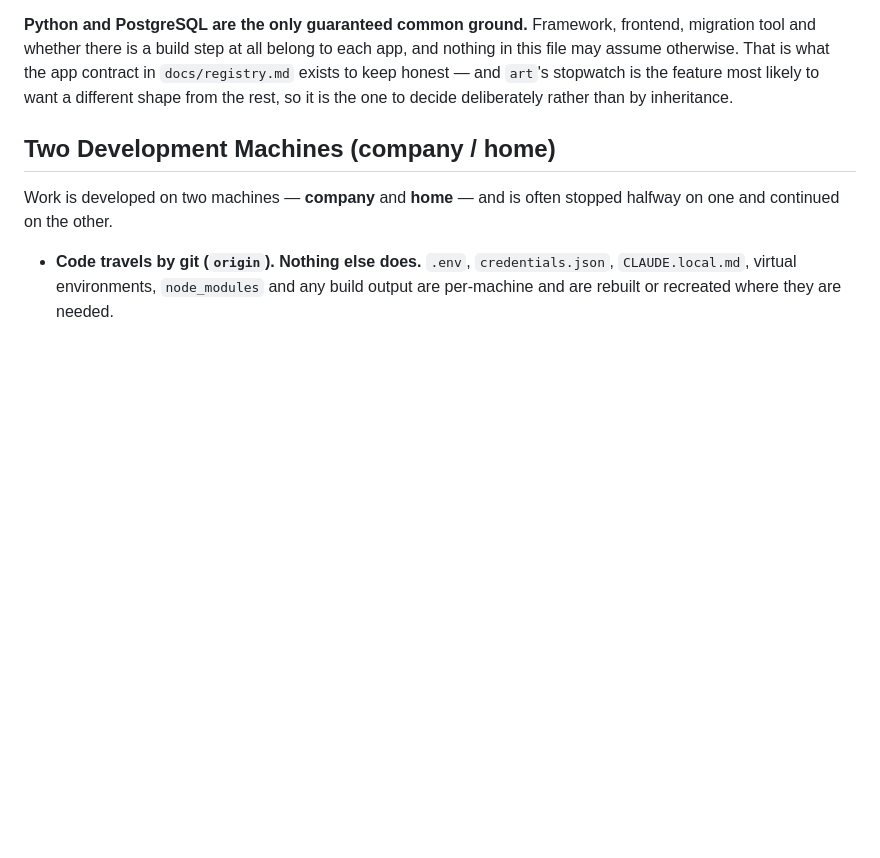
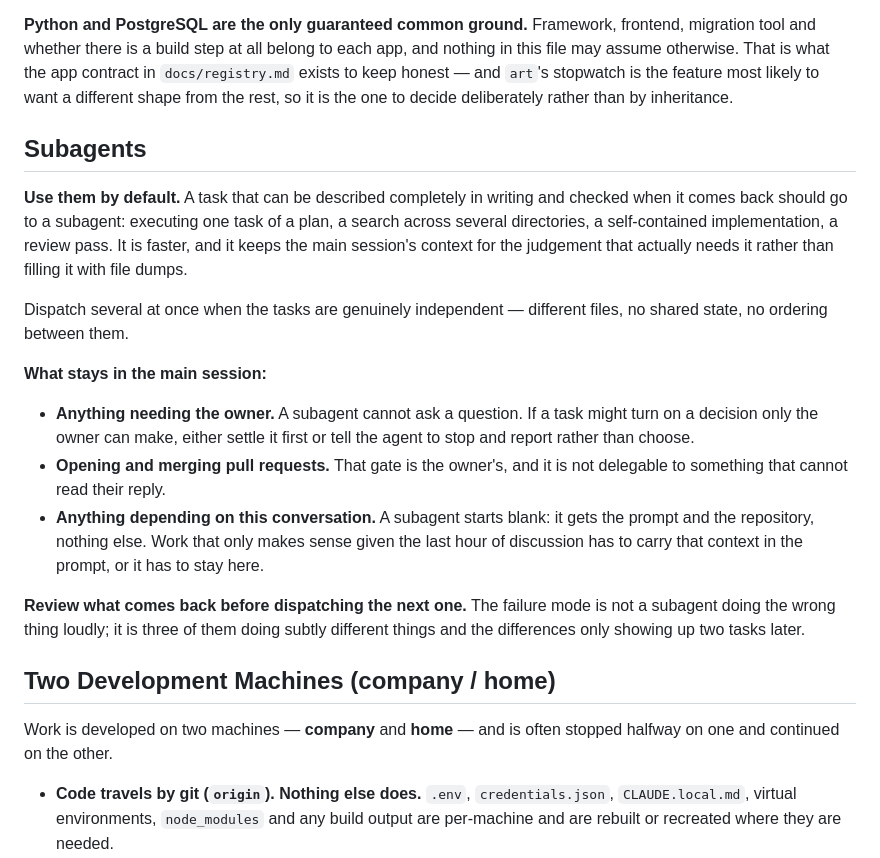
Before and after one commit to cg1618-apps/platform, a Markdown page: CLAUDE.md, the part around the change. Rendered like a GitHub page; blank space fills up the shorter version.

Commit message:
docs: use subagents by default
A task that can be described completely and checked when it returns should go
to one: a plan task, a search, a self-contained implementation. It is faster,
and it keeps the main session's context for judgement rather than file dumps.

Three things stay in the main session, each for the same underlying reason - a
subagent cannot ask a question and starts blank. Anything that might turn on
the owner's decision, anything that depends on the conversation rather than the
repository, and opening or merging pull requests.

```diff
--- a/CLAUDE.md
+++ b/CLAUDE.md
@@ -44,6 +44,33 @@ app, and nothing in this file may assume otherwise. That is what the app
 contract in `docs/registry.md` exists to keep honest — and `art`'s stopwatch is
 the feature most likely to want a different shape from the rest, so it is the
 one to decide deliberately rather than by inheritance.
+
+## Subagents
+
+**Use them by default.** A task that can be described completely in writing and
+checked when it comes back should go to a subagent: executing one task of a
+plan, a search across several directories, a self-contained implementation, a
+review pass. It is faster, and it keeps the main session's context for the
+judgement that actually needs it rather than filling it with file dumps.
+
+Dispatch several at once when the tasks are genuinely independent — different
+files, no shared state, no ordering between them.
+
+**What stays in the main session:**
+
+- **Anything needing the owner.** A subagent cannot ask a question. If a task
+  might turn on a decision only the owner can make, either settle it first or
+  tell the agent to stop and report rather than choose.
+- **Opening and merging pull requests.** That gate is the owner's, and it is
+  not delegable to something that cannot read their reply.
+- **Anything depending on this conversation.** A subagent starts blank: it gets
+  the prompt and the repository, nothing else. Work that only makes sense given
+  the last hour of discussion has to carry that context in the prompt, or it
+  has to stay here.
+
+**Review what comes back before dispatching the next one.** The failure mode is
+not a subagent doing the wrong thing loudly; it is three of them doing subtly
+different things and the differences only showing up two tasks later.
 
 ## Two Development Machines (company / home)
 
```
